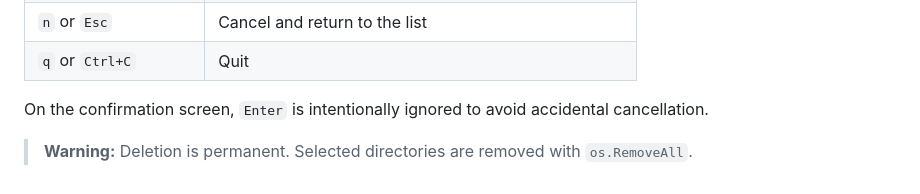
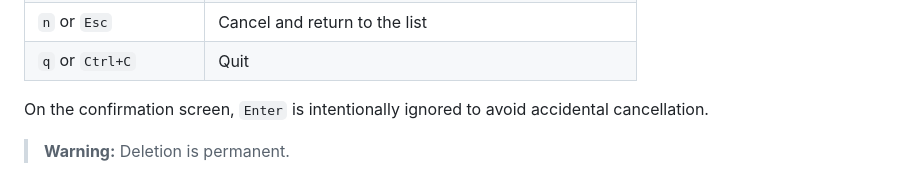
Before and after one commit to mishamyrt/repomop, a Markdown page: README.md, the part around the change. Drawn GitHub-style.

Commit message:
docs: remove go notice

```diff
--- a/README.md
+++ b/README.md
@@ -113,4 +113,4 @@ repomop --path ~/Projects
 
 On the confirmation screen, `Enter` is intentionally ignored to avoid accidental cancellation.
 
-> **Warning:** Deletion is permanent. Selected directories are removed with `os.RemoveAll`.
+> **Warning:** Deletion is permanent.
```
